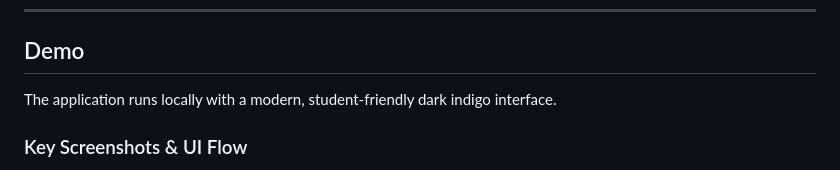
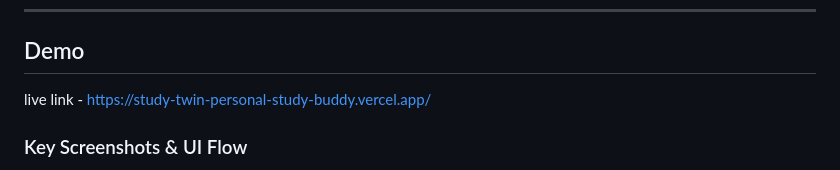
Before and after one commit to rudraism19/StudyTwin-Personal-Study-Buddy, a Markdown page: README.md, the part around the change. Rendered like a GitHub page.

Commit message:
Update README with live application link
Added a live link to the application in the demo section.

```diff
--- a/README.md
+++ b/README.md
@@ -27,7 +27,7 @@ StudyTwin gives Rahul a judgment-free, interactive study buddy:
 
 ## Demo
 
-The application runs locally with a modern, student-friendly dark indigo interface.
+live link - https://study-twin-personal-study-buddy.vercel.app/
 
 ### Key Screenshots & UI Flow
 - **Home & Dedication Banner:** Highlights the *"Built for a Friend"* personal story with an inline ✏️ customization tool to change the friend's name for anyone.
```
